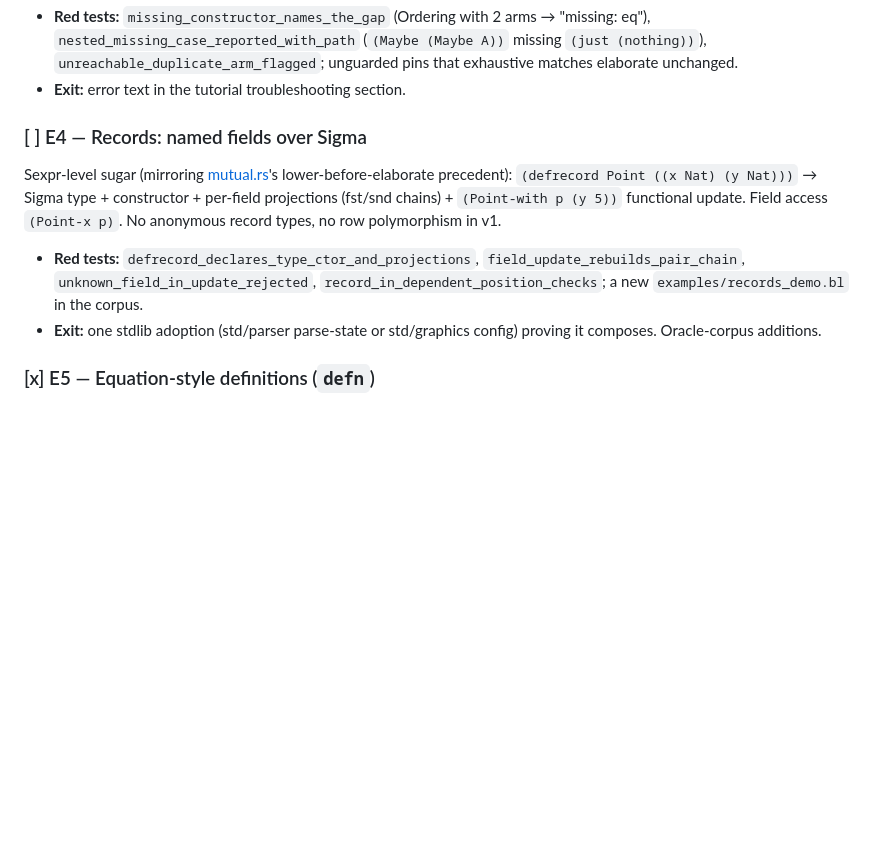
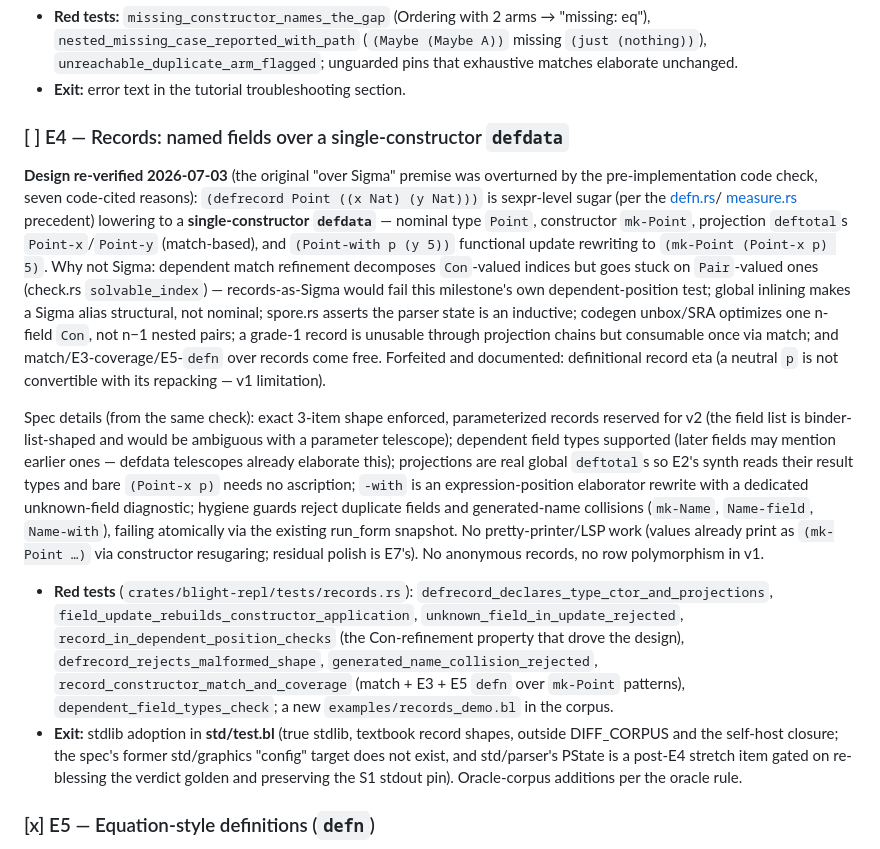
Before and after one commit to sjqtentacles/blight, a Markdown page: docs/roadmap-v0.1.md, the part around the change. Rendered like a GitHub page; blank space fills up the shorter version.

Commit message:
roadmap: E4 re-specified — records over single-constructor defdata, not Sigma
Pre-implementation premise check (four code-grounded investigators +
adjudication) overturned the spec's central design: dependent match
refinement only decomposes Con-valued indices (solvable_index rejects
Pair), so Sigma records would fail E4's own dependent-position test;
global inlining makes Sigma aliases structural rather than nominal;
spore.rs asserts the parser state is inductive; codegen unbox/SRA wants
one n-field Con; grade-1 records need match, not projection chains; and
match/E3/E5 integration is free under defdata. Also: the exit
criterion's std/graphics 'config' adoption target does not exist in any
.bl source (phantom); std/test.bl is the real target. Red-test list
expanded 4 -> 8 + example. Documented v1 limitation: no definitional
record eta.

Co-Authored-By: Claude Fable 5 <noreply@anthropic.com>

```diff
--- a/docs/roadmap-v0.1.md
+++ b/docs/roadmap-v0.1.md
@@ -127,18 +127,45 @@ warning-grade diagnostic for duplicate/unreachable arms.
   unchanged.
 - **Exit:** error text in the tutorial troubleshooting section.
 
-### [ ] E4 — Records: named fields over Sigma
+### [ ] E4 — Records: named fields over a single-constructor `defdata`
 
-Sexpr-level sugar (mirroring [mutual.rs](../crates/blight-elab/src/mutual.rs)'s
-lower-before-elaborate precedent): `(defrecord Point ((x Nat) (y Nat)))` → Sigma type +
-constructor + per-field projections (fst/snd chains) + `(Point-with p (y 5))` functional update.
-Field access `(Point-x p)`. No anonymous record types, no row polymorphism in v1.
+**Design re-verified 2026-07-03** (the original "over Sigma" premise was overturned by the
+pre-implementation code check, seven code-cited reasons): `(defrecord Point ((x Nat) (y Nat)))`
+is sexpr-level sugar (per the [defn.rs](../crates/blight-elab/src/defn.rs)/
+[measure.rs](../crates/blight-elab/src/measure.rs) precedent) lowering to a **single-constructor
+`defdata`** — nominal type `Point`, constructor `mk-Point`, projection `deftotal`s
+`Point-x`/`Point-y` (match-based), and `(Point-with p (y 5))` functional update rewriting to
+`(mk-Point (Point-x p) 5)`. Why not Sigma: dependent match refinement decomposes `Con`-valued
+indices but goes stuck on `Pair`-valued ones (check.rs `solvable_index`) — records-as-Sigma
+would fail this milestone's own dependent-position test; global inlining makes a Sigma alias
+structural, not nominal; spore.rs asserts the parser state is an inductive; codegen unbox/SRA
+optimizes one n-field `Con`, not n−1 nested pairs; a grade-1 record is unusable through
+projection chains but consumable once via match; and match/E3-coverage/E5-`defn` over records
+come free. Forfeited and documented: definitional record eta (a neutral `p` is not convertible
+with its repacking — v1 limitation).
 
-- **Red tests:** `defrecord_declares_type_ctor_and_projections`,
-  `field_update_rebuilds_pair_chain`, `unknown_field_in_update_rejected`,
-  `record_in_dependent_position_checks`; a new `examples/records_demo.bl` in the corpus.
-- **Exit:** one stdlib adoption (std/parser parse-state or std/graphics config) proving it
-  composes. Oracle-corpus additions.
+Spec details (from the same check): exact 3-item shape enforced, parameterized records reserved
+for v2 (the field list is binder-list-shaped and would be ambiguous with a parameter telescope);
+dependent field types supported (later fields may mention earlier ones — defdata telescopes
+already elaborate this); projections are real global `deftotal`s so E2's synth reads their
+result types and bare `(Point-x p)` needs no ascription; `-with` is an expression-position
+elaborator rewrite with a dedicated unknown-field diagnostic; hygiene guards reject duplicate
+fields and generated-name collisions (`mk-Name`, `Name-field`, `Name-with`), failing atomically
+via the existing run_form snapshot. No pretty-printer/LSP work (values already print as
+`(mk-Point …)` via constructor resugaring; residual polish is E7's). No anonymous records, no
+row polymorphism in v1.
+
+- **Red tests** (`crates/blight-repl/tests/records.rs`):
+  `defrecord_declares_type_ctor_and_projections`, `field_update_rebuilds_constructor_application`,
+  `unknown_field_in_update_rejected`, `record_in_dependent_position_checks` (the
+  Con-refinement property that drove the design), `defrecord_rejects_malformed_shape`,
+  `generated_name_collision_rejected`, `record_constructor_match_and_coverage` (match + E3 +
+  E5 `defn` over `mk-Point` patterns), `dependent_field_types_check`; a new
+  `examples/records_demo.bl` in the corpus.
+- **Exit:** stdlib adoption in **std/test.bl** (true stdlib, textbook record shapes, outside
+  DIFF_CORPUS and the self-host closure; the spec's former std/graphics "config" target does not
+  exist, and std/parser's PState is a post-E4 stretch item gated on re-blessing the verdict
+  golden and preserving the S1 stdout pin). Oracle-corpus additions per the oracle rule.
 
 ### [x] E5 — Equation-style definitions (`defn`)
 
```
